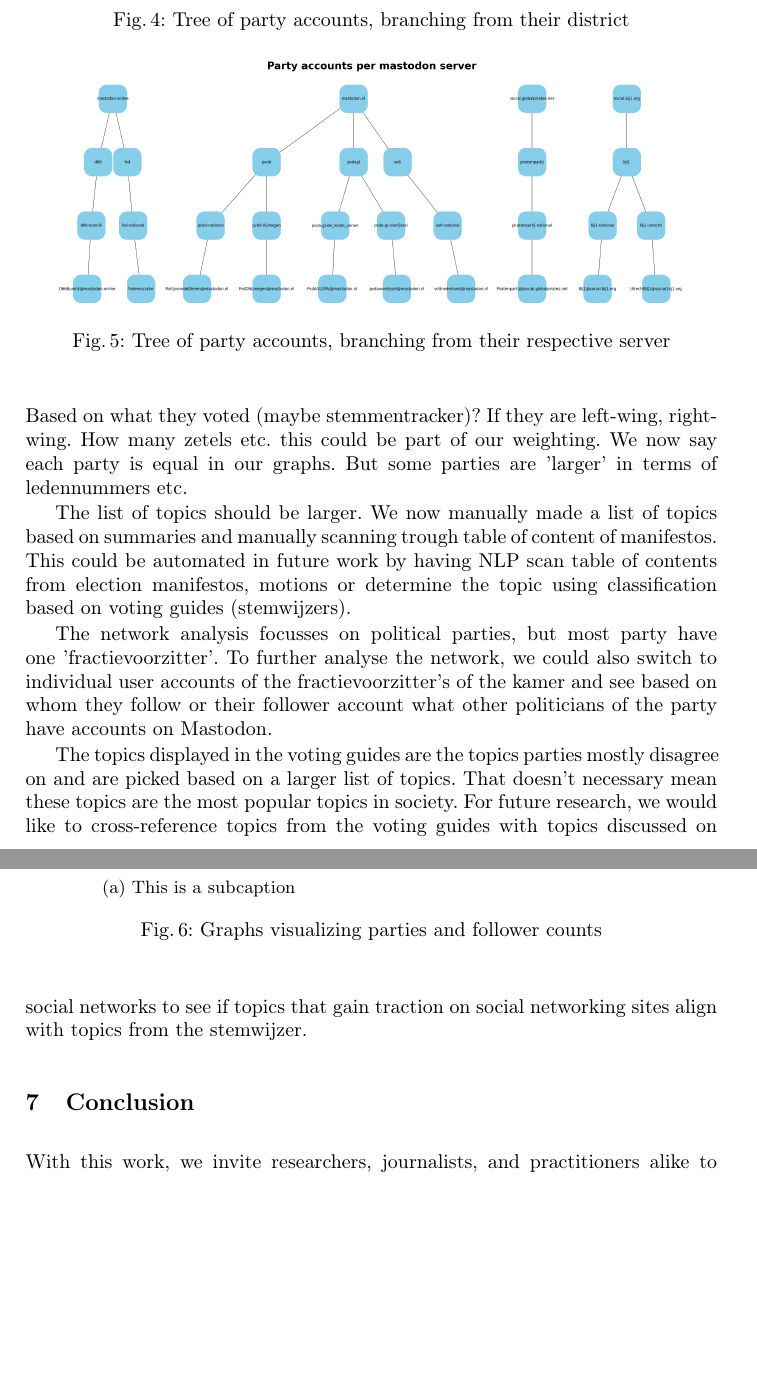
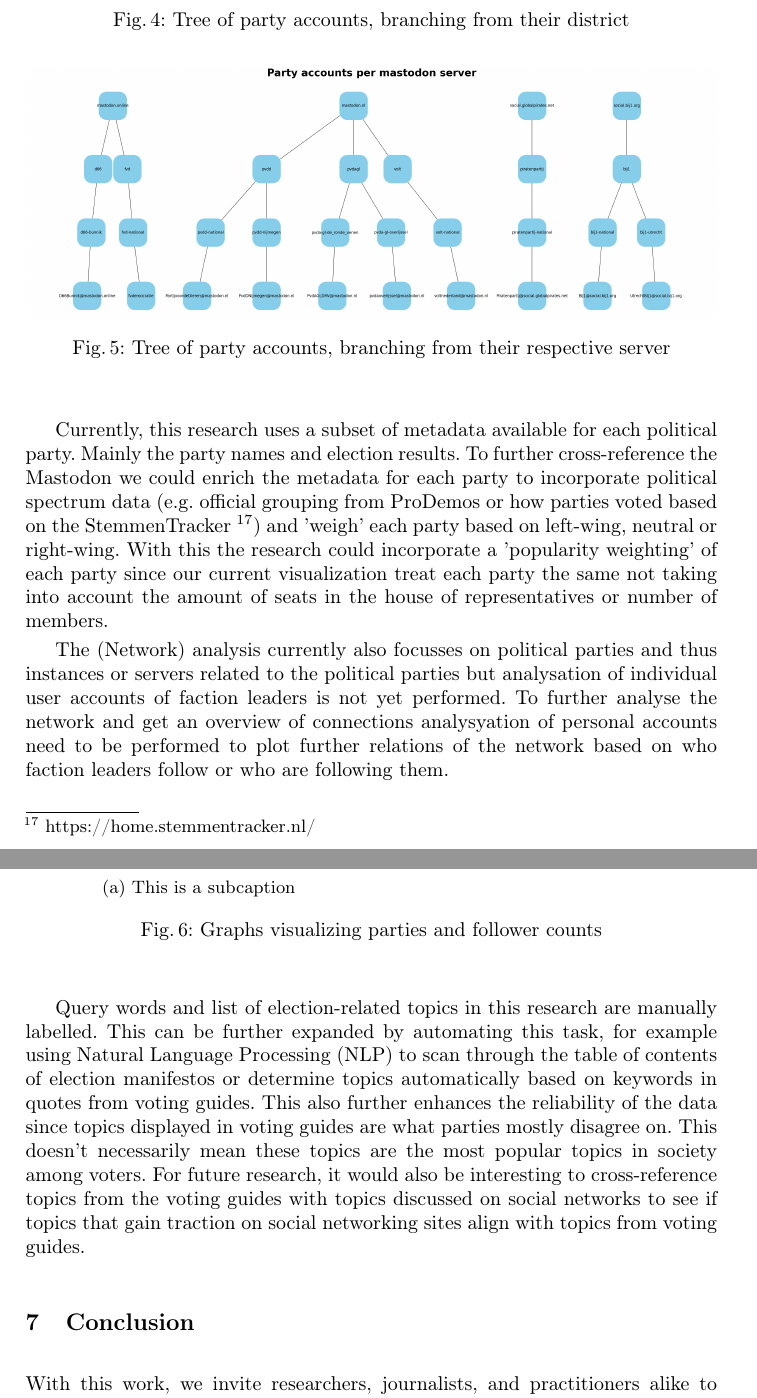
Before and after one commit to dandevri/vu-social-web-report, a LaTeX thesis (main.tex, which reads chapters/future.tex): two parts of pages 10 and 11 of 12, joined at a grey line, cut so that both start at the same text, the shorter picture padded with empty space. Compiled offline with pdfLaTeX.

Commit message:
Update future work

```diff
--- a/chapters/future.tex
+++ b/chapters/future.tex
@@ -1,16 +1,9 @@
 \section{Future work}
 
-Each of the parties is placed on a political spectrum (left, center left, centre, centre right, right). Quote a source.
-There is probably an 'official' list for this.
-Based on what they voted (maybe stemmentracker)? If they are left-wing, right-wing. How many zetels etc. this could be part of our weighting. We now say each party is equal in our graphs. But some parties are 'larger' in terms of ledennummers etc.
+In future work, it will be important to consider several key factors to enhance the effectiveness and enrich the datasets used in this research which are described in more detail below.
 
-The list of topics should be larger.
-We now manually made a list of topics based on summaries and manually scanning trough table of content of manifestos.
-This could be automated in future work by having NLP scan table of contents from election manifestos, motions or determine the topic using classification based on voting guides (stemwijzers).
+Currently, this research uses a subset of metadata available for each political party. Mainly the party names and election results. To further cross-reference the Mastodon we could enrich the metadata for each party to incorporate political spectrum data (e.g. official grouping from ProDemos or how parties voted based on the StemmenTracker \footnote{https://home.stemmentracker.nl/}) and 'weigh' each party based on left-wing, neutral or right-wing. With this the research could incorporate a 'popularity weighting' of each party since our current visualization treat each party the same not taking into account the amount of seats in the house of representatives or number of members.
 
-The network analysis focusses on political parties, but most party have one 'fractievoorzitter'.
-To further analyse the network, we could also switch to individual user accounts of the fractievoorzitter's of the kamer and see based on whom they follow or their follower account what other politicians of the party have accounts on Mastodon.
+The (Network) analysis currently also focusses on political parties and thus instances or servers related to the political parties but analysation of individual user accounts of faction leaders is not yet performed. To further analyse the network and get an overview of connections analysyation of personal accounts need to be performed to plot further relations of the network based on who faction leaders follow or who are following them.
 
-The topics displayed in the voting guides are the topics parties mostly disagree on and are picked based on a larger list of topics.
-That doesn't necessary mean these topics are the most popular topics in society.
-For future research, we would like to cross-reference topics from the voting guides with topics discussed on social networks to see if topics that gain traction on social networking sites align with topics from the stemwijzer.
+Query words and list of election-related topics in this research are manually labelled. This can be further expanded by automating this task, for example using Natural Language Processing (NLP) to scan through the table of contents of election manifestos or determine topics automatically based on keywords in quotes from voting guides. This also further enhances the reliability of the data since topics displayed in voting guides are what parties mostly disagree on. This doesn't necessarily mean these topics are the most popular topics in society among voters. For future research, it would also be interesting to cross-reference topics from the voting guides with topics discussed on social networks to see if topics that gain traction on social networking sites align with topics from voting guides.
```
Also changed, not shown: main.pdf.
